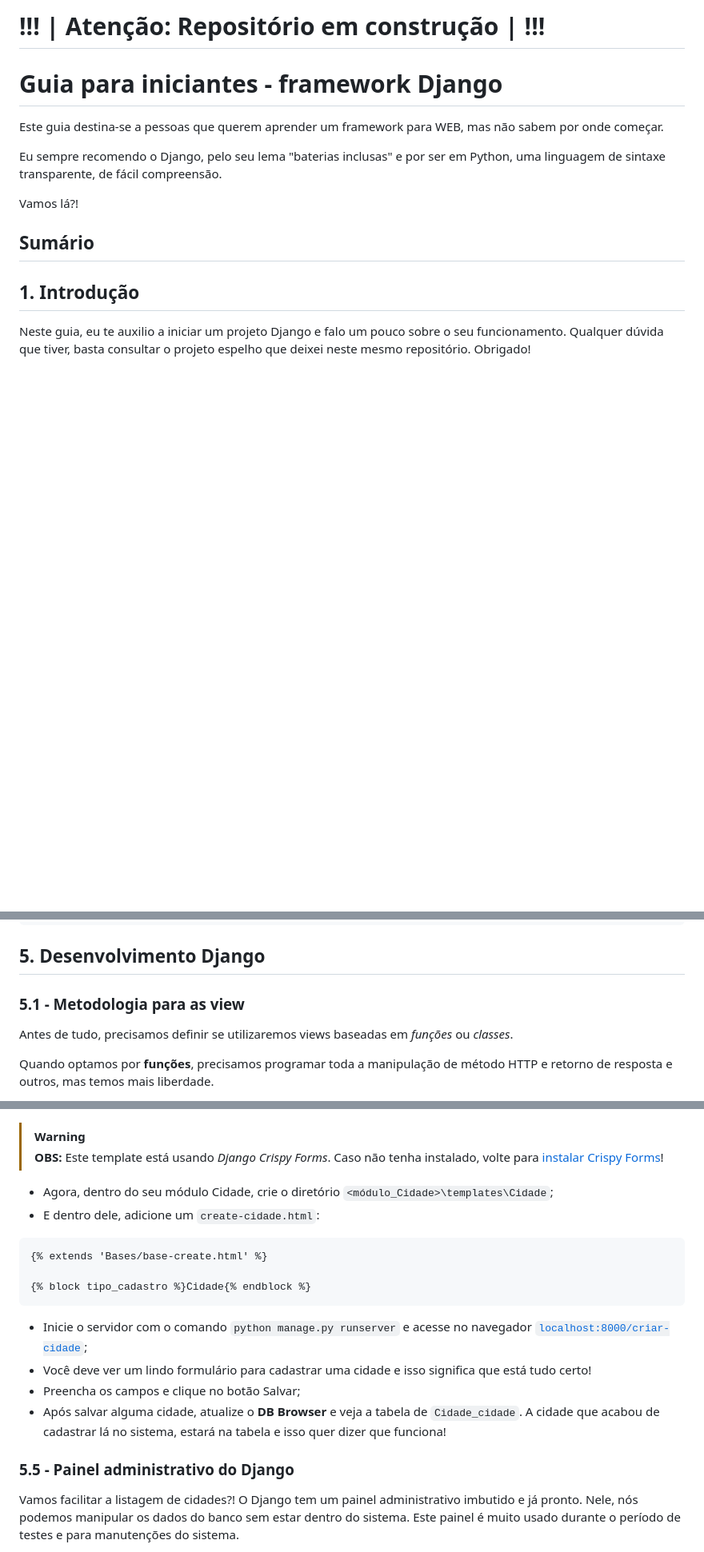
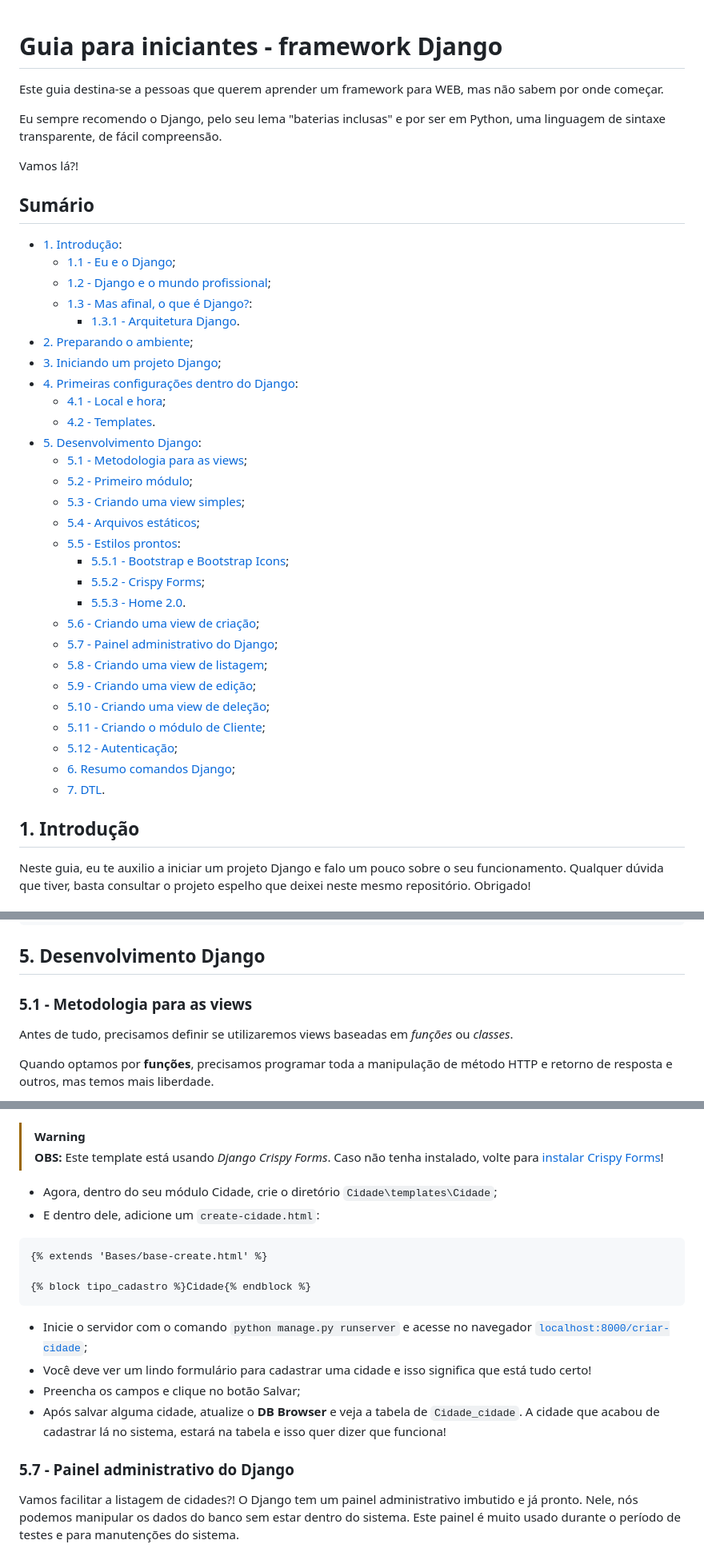
Before and after one commit to antth-Luca/Django_start_guide, a Markdown page: README.md, 3 parts joined by grey strips. Shown: that part at 80% size. Drawn GitHub-style; blank space fills up the shorter version.

````diff
--- a/README.md
+++ b/README.md
@@ -1,5 +1,3 @@
-# !!! | Atenção: Repositório em construção | !!!
-
 # Guia para iniciantes - framework Django
 Este guia destina-se a pessoas que querem aprender um framework para WEB, mas não sabem por onde começar.
 
@@ -8,6 +6,34 @@ Eu sempre recomendo o Django, pelo seu lema "baterias inclusas" e por ser em Pyt
 Vamos lá?!
 
 ## Sumário
+- [1. Introdução](#1-introdução):
+    - [1.1 - Eu e o Django](#11---eu-e-o-django);
+    - [1.2 - Django e o mundo profissional](#12---django-e-o-mundo-profissional);
+    - [1.3 - Mas afinal, o que é Django?](#13---mas-afinal-o-que-é-django):
+        - [1.3.1 - Arquitetura Django](#131---arquitetura-django).
+- [2. Preparando o ambiente](#2-preparando-o-ambiente);
+- [3. Iniciando um projeto Django](#3-iniciando-um-projeto-django);
+- [4. Primeiras configurações dentro do Django](#4-primeiras-configurações-dentro-do-django):
+    - [4.1 - Local e hora](#41---local-e-hora);
+    - [4.2 - Templates](#42---templates).
+- [5. Desenvolvimento Django](#5-desenvolvimento-django):
+    - [5.1 - Metodologia para as views](#51---metodologia-para-as-views);
+    - [5.2 - Primeiro módulo](#52---primeiro-módulo);
+    - [5.3 - Criando uma view simples](#53---criando-uma-view-simples);
+    - [5.4 - Arquivos estáticos](#54---arquivos-estáticos-css-js-e-imagens);
+    - [5.5 - Estilos prontos](#55---estilos-prontos):
+        - [5.5.1 - Bootstrap e Bootstrap Icons](#551---bootstrap-e-bootstrap-icons);
+        - [5.5.2 - Crispy Forms](#552---crispy-forms);
+        - [5.5.3 - Home 2.0](#553---home-20).
+    - [5.6 - Criando uma view de criação](#56---criando-uma-view-de-criação);
+    - [5.7 - Painel administrativo do Django](#57---painel-administrativo-do-django);
+    - [5.8 - Criando uma view de listagem](#58---criando-uma-view-de-listagem);
+    - [5.9 - Criando uma view de edição](#59---criando-uma-view-de-edição);
+    - [5.10 - Criando uma view de deleção](#510---criando-uma-view-de-deleção);
+    - [5.11 - Criando o módulo de Cliente](#511---criando-o-módulo-de-cliente);
+    - [5.12 - Autenticação](#512---autenticação);
+    - [6. Resumo comandos Django](#6-resumo-comandos-django);
+    - [7. DTL](#7-dtl-django-template-language).
 
 ## 1. Introdução
 Neste guia, eu te auxilio a iniciar um projeto Django e falo um pouco sobre o seu funcionamento. Qualquer dúvida que tiver, basta consultar o projeto espelho que deixei neste mesmo repositório. Obrigado!
@@ -169,7 +195,7 @@ TEMPLATES = [
 ```
 
 ## 5. Desenvolvimento Django
-### 5.1 - Metodologia para as view
+### 5.1 - Metodologia para as views
 Antes de tudo, precisamos definir se utilizaremos views baseadas em _funções_ ou _classes_.
 
 Quando optamos por **funções**, precisamos programar toda a manipulação de método HTTP e retorno de resposta e outros, mas temos mais liberdade.
@@ -534,7 +560,7 @@ urlpatterns = [
 ```
 > [!WARNING]
 > **OBS:** Este template está usando *Django Crispy Forms*. Caso não tenha instalado, volte para [instalar Crispy Forms](#442---crispy-forms)!
-- Agora, dentro do seu módulo Cidade, crie o diretório `<módulo_Cidade>\templates\Cidade`;
+- Agora, dentro do seu módulo Cidade, crie o diretório `Cidade\templates\Cidade`;
 - E dentro dele, adicione um `create-cidade.html`:
 ```html
 {% extends 'Bases/base-create.html' %}
@@ -546,7 +572,7 @@ urlpatterns = [
 - Preencha os campos e clique no botão Salvar;
 - Após salvar alguma cidade, atualize o **DB Browser** e veja a tabela de `Cidade_cidade`. A cidade que acabou de cadastrar lá no sistema, estará na tabela e isso quer dizer que funciona!
 
-### 5.5 - Painel administrativo do Django
+### 5.7 - Painel administrativo do Django
 Vamos facilitar a listagem de cidades?! O Django tem um painel administrativo imbutido e já pronto. Nele, nós podemos manipular os dados do banco sem estar dentro do sistema. Este painel é muito usado durante o período de testes e para manutenções do sistema.
 
 Para usarmos, basta o cadastro de um model no admin do Django. Vamos lá:
````
Also changed, not shown: other parts of README.md (+44 -13 lines).
